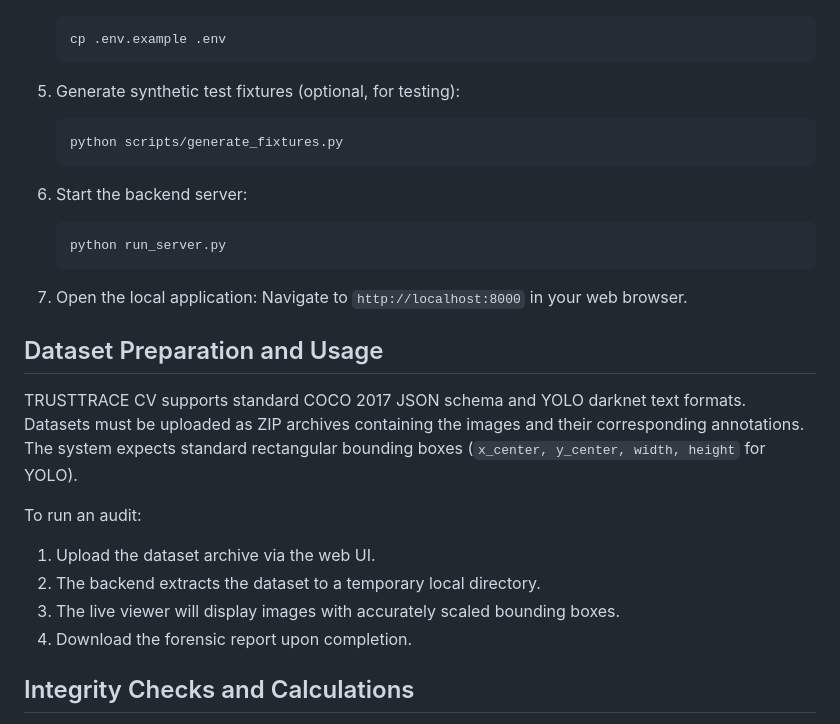
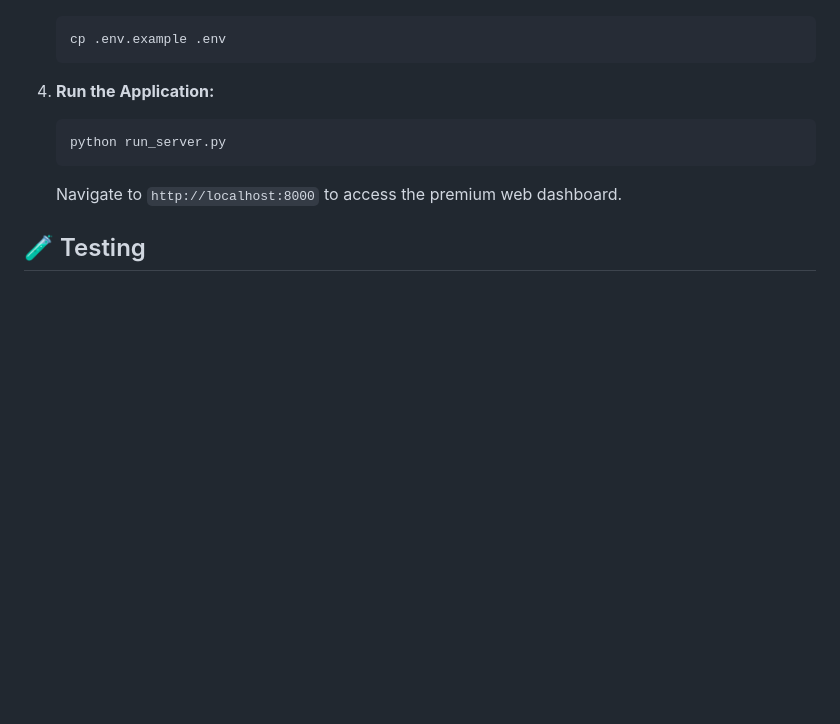
Before and after one commit to x2ankit/trusttracecv, a Markdown page: README.md, the part around the change printed below. Drawn GitHub-style; blank space fills up the shorter version.

````diff
--- a/README.md
+++ b/README.md
@@ -67,30 +65,11 @@ For detailed architecture, refer to `docs/ARCHITECTURE.md`.
    cp .env.example .env
    ```
 
-5. Generate synthetic test fixtures (optional, for testing):
-   ```bash
-   python scripts/generate_fixtures.py
-   ```
-
-6. Start the backend server:
+4. **Run the Application:**
    ```bash
    python run_server.py
    ```
+   Navigate to `http://localhost:8000` to access the premium web dashboard.
 
-7. Open the local application:
-   Navigate to `http://localhost:8000` in your web browser.
+## 🧪 Testing
 
-## Dataset Preparation and Usage
-
-TRUSTTRACE CV supports standard COCO 2017 JSON schema and YOLO darknet text formats.
-Datasets must be uploaded as ZIP archives containing the images and their corresponding annotations.
-The system expects standard rectangular bounding boxes (`x_center, y_center, width, height` for YOLO).
-
-To run an audit:
-1. Upload the dataset archive via the web UI.
-2. The backend extracts the dataset to a temporary local directory.
-3. The live viewer will display images with accurately scaled bounding boxes.
-4. Download the forensic report upon completion.
-
-## Integrity Checks and Calculations
-
````
Also changed, not shown: other parts of README.md (+55 -77 lines), assets/ui.png (added), assets/ui_screenshot.jpg (added).
